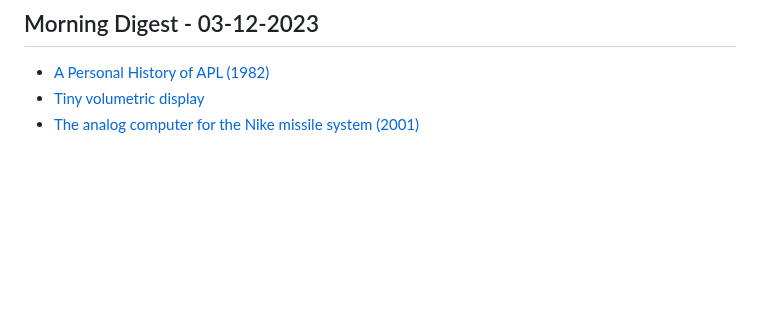
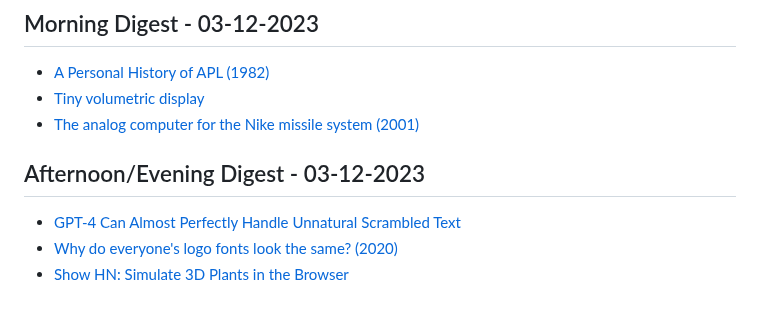
Before and after one commit to aymanxdev/daily-digest, a Markdown page: daily_news.md, the part around the change. Rendered like a GitHub page; blank space fills up the shorter version.

Commit message:
Updated Daily Dev News

```diff
--- a/daily_news.md
+++ b/daily_news.md
@@ -780,3 +780,8 @@
 - [A Personal History of APL (1982)](https://ed-thelen.org/comp-hist/APL-hist.html)
 - [Tiny volumetric display](https://mitxela.com/projects/candle)
 - [The analog computer for the Nike missile system (2001)](https://www.ed-thelen.org/computer.html)
+## Afternoon/Evening Digest - 03-12-2023
+
+- [GPT-4 Can Almost Perfectly Handle Unnatural Scrambled Text](https://arxiv.org/abs/2311.18805)
+- [Why do everyone's logo fonts look the same? (2020)](https://justcreative.com/why-do-everyones-logo-fonts-look-the-same/)
+- [Show HN: Simulate 3D Plants in the Browser](https://plant.max-richter.dev)
```
